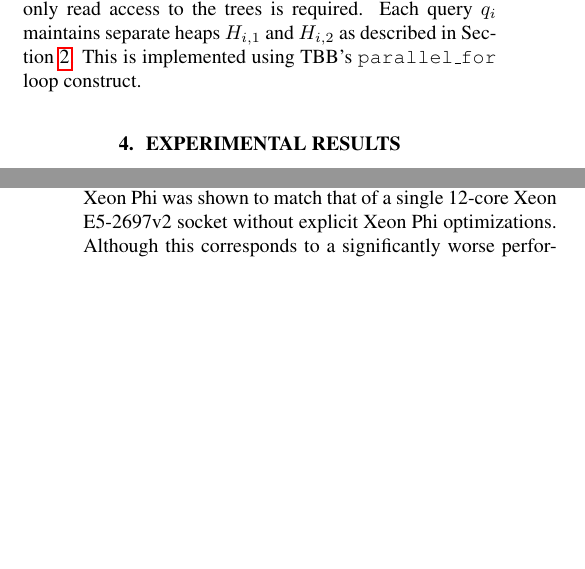
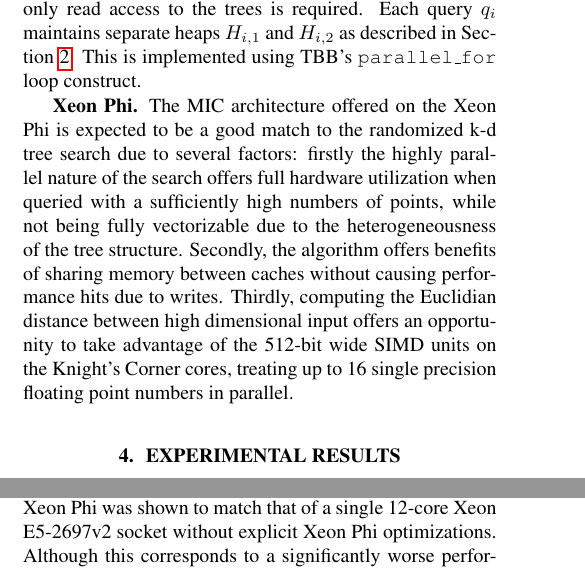
Before and after one commit to definelicht/knn-xeonphi, a LaTeX paper (report/report.tex, which reads report/02_method/method.tex): two parts of the columns of pages 2 and 4 of 5, joined at a grey line, cut so that both start at the same text, the shorter picture padded with empty space. Compiled offline with pdfLaTeX.

Commit message:
Moved feasibility argument of Xeon Phi into method section.

```diff
--- a/report/02_method/method.tex
+++ b/report/02_method/method.tex
@@ -28,6 +28,18 @@
 
   \mypar{Search parallelization} Searching the randomized k-d trees can be parallelized trivially over input queries, as only read access to the trees is required. Each query $q_i$ maintains separate heaps $H_{i,1}$ and $H_{i,2}$ as described in Section~\ref{sec:background}. This is implemented using TBB's \texttt{parallel\_for} loop construct.
 
+  \mypar{Xeon Phi} The MIC architecture offered on the Xeon Phi is expected to be a good match to the randomized k-d tree search
+  due to several factors: firstly the highly parallel nature of the search
+  offers full hardware utilization when queried with a sufficiently high
+  numbers of points, while not being fully vectorizable due to the
+  heterogeneousness of the tree structure.
+  Secondly, the algorithm offers benefits of sharing memory between caches
+  without causing performance hits due to writes. Thirdly, computing the
+  Euclidian distance between high dimensional input offers an opportunity to
+  take advantage of the 512-bit wide SIMD units on the Knight's Corner cores,
+  treating up to 16 single precision floating point numbers in parallel.
+
+
  % Now comes the ``beef'' of the report, where you explain what you
 %   did. Again, organize it in paragraphs with titles. As in every section
  %  you start with a very brief overview of the section.
```
